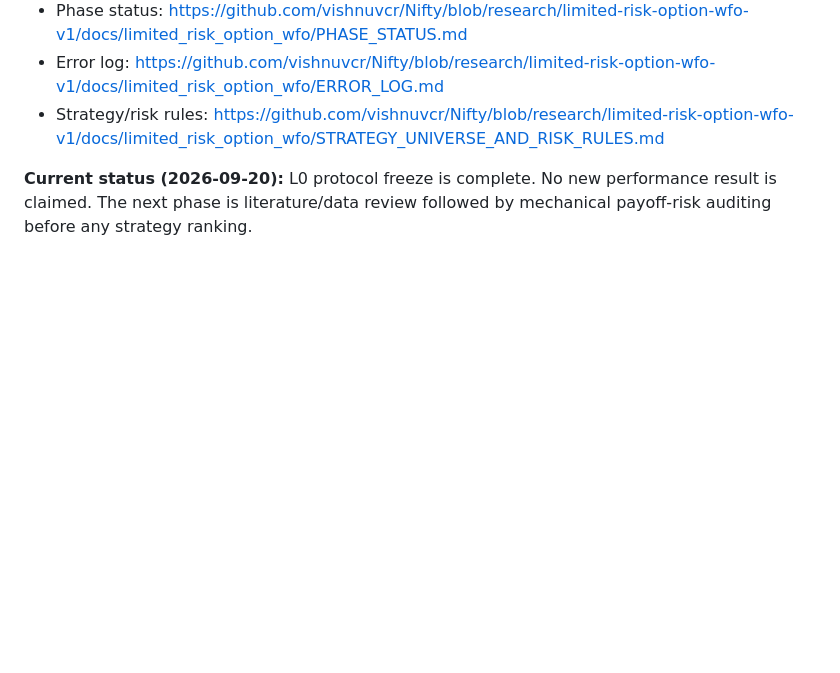
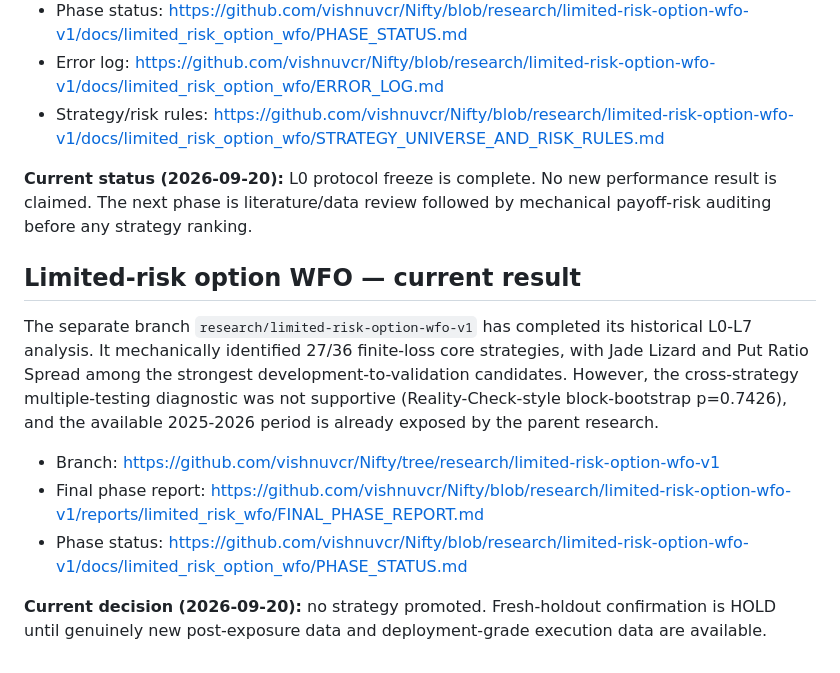
Before and after one commit to vishnuvcr/Nifty, a Markdown page: README.md, the part around the change. Drawn GitHub-style; blank space fills up the shorter version.

Commit message:
docs: publish limited-risk WFO current result on main README

```diff
--- a/README.md
+++ b/README.md
@@ -124,3 +124,14 @@ A separate research branch has been created to test option strategies with a fin
 - Strategy/risk rules: https://github.com/vishnuvcr/Nifty/blob/research/limited-risk-option-wfo-v1/docs/limited_risk_option_wfo/STRATEGY_UNIVERSE_AND_RISK_RULES.md
 
 **Current status (2026-09-20):** L0 protocol freeze is complete. No new performance result is claimed. The next phase is literature/data review followed by mechanical payoff-risk auditing before any strategy ranking.
+
+
+## Limited-risk option WFO — current result
+
+The separate branch `research/limited-risk-option-wfo-v1` has completed its historical L0-L7 analysis. It mechanically identified 27/36 finite-loss core strategies, with Jade Lizard and Put Ratio Spread among the strongest development-to-validation candidates. However, the cross-strategy multiple-testing diagnostic was not supportive (Reality-Check-style block-bootstrap p=0.7426), and the available 2025-2026 period is already exposed by the parent research.
+
+- Branch: https://github.com/vishnuvcr/Nifty/tree/research/limited-risk-option-wfo-v1
+- Final phase report: https://github.com/vishnuvcr/Nifty/blob/research/limited-risk-option-wfo-v1/reports/limited_risk_wfo/FINAL_PHASE_REPORT.md
+- Phase status: https://github.com/vishnuvcr/Nifty/blob/research/limited-risk-option-wfo-v1/docs/limited_risk_option_wfo/PHASE_STATUS.md
+
+**Current decision (2026-09-20):** no strategy promoted. Fresh-holdout confirmation is HOLD until genuinely new post-exposure data and deployment-grade execution data are available.
```
